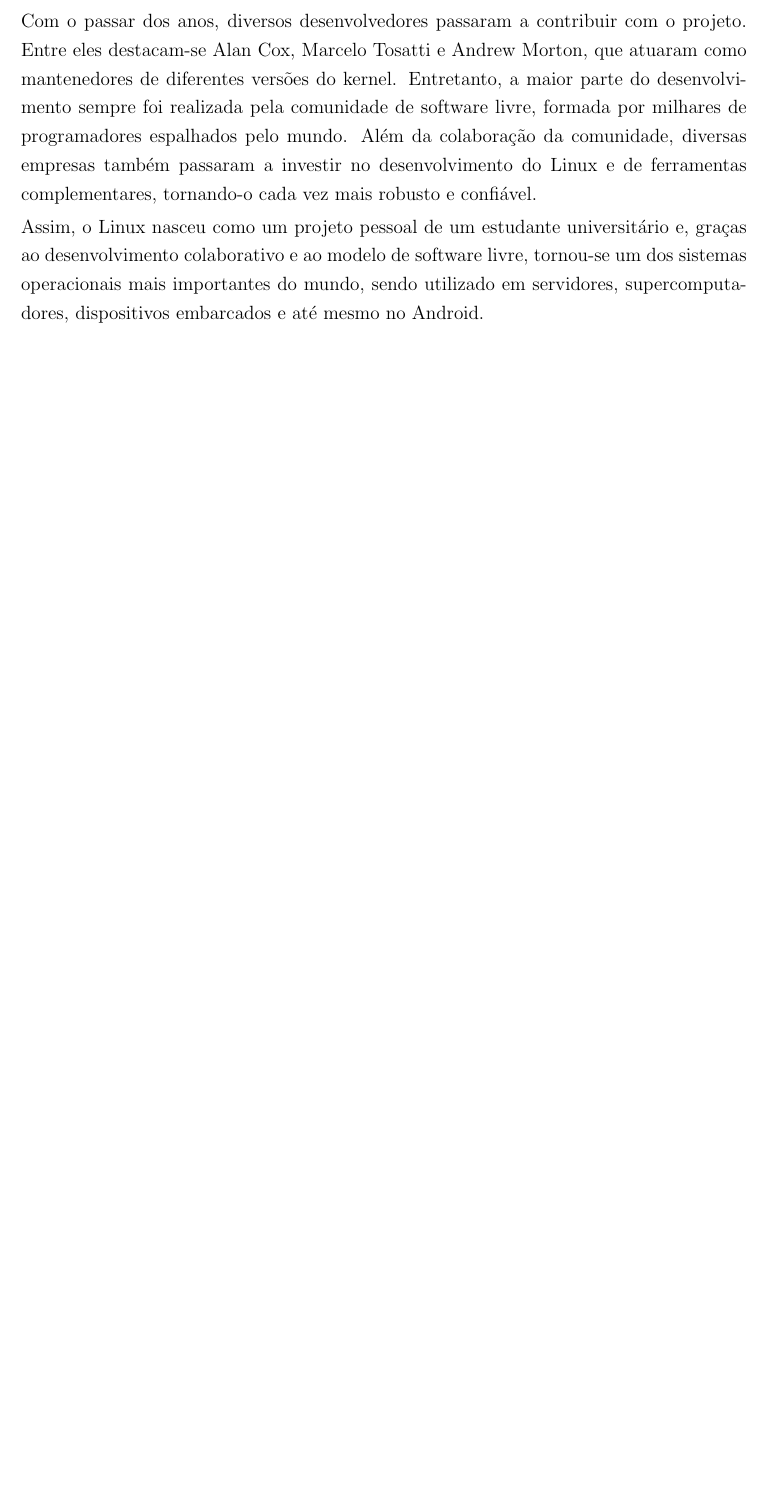
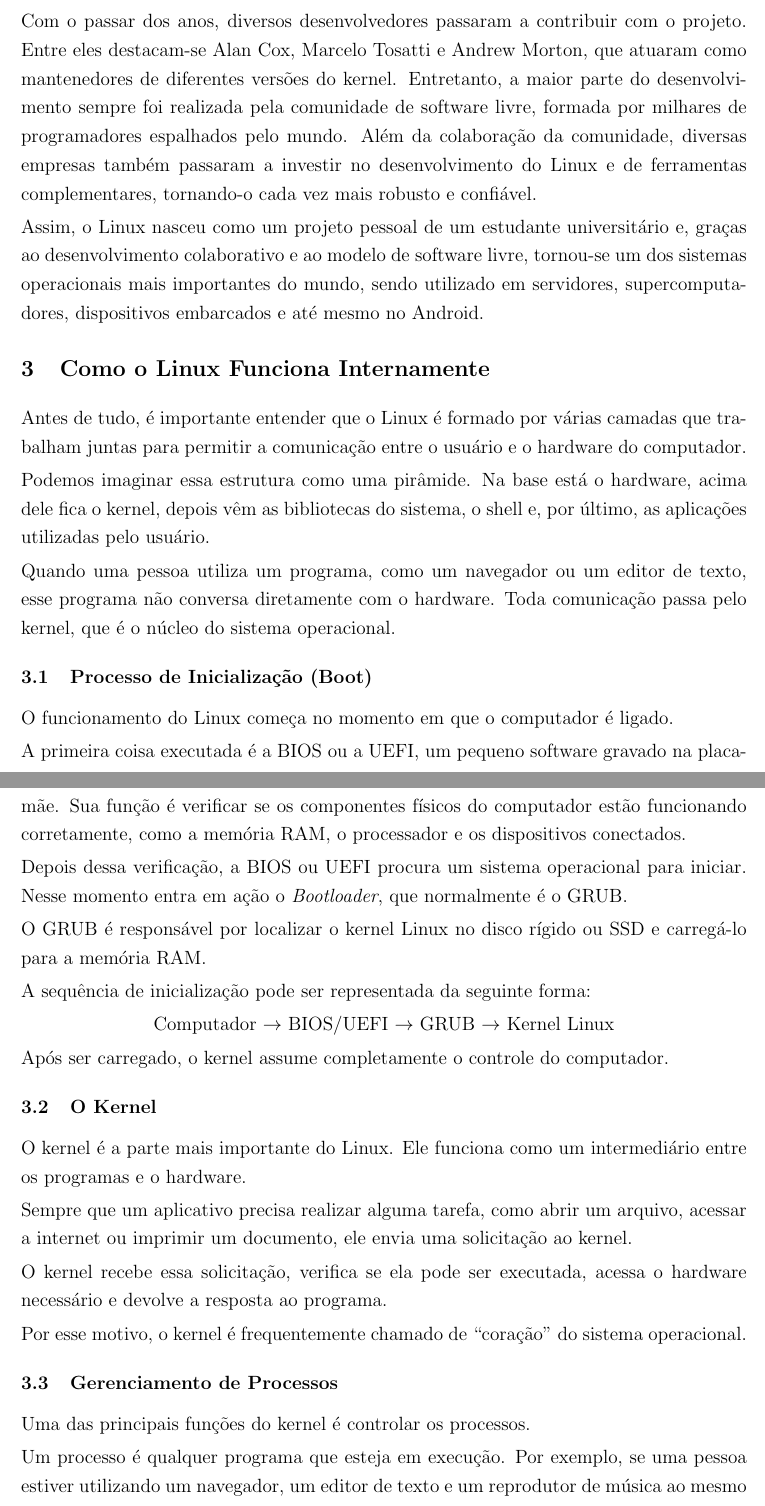
Before and after one commit to R-Kelvin/SistemasOperacionais, a LaTeX document (SistemasOperacionais.tex): part of page 6 of 6 before the commit and two parts of pages 6 and 7 of 7 after it, the two joined at a grey line, cut so that both start at the same text, the shorter picture padded with empty space. Compiled offline with pdfLaTeX.

Commit message:
Adiciona seção sobre funcionamento interno do Linux

```diff
--- a/SistemasOperacionais.tex
+++ b/SistemasOperacionais.tex
@@ -174,3 +174,44 @@ Com o passar dos anos, diversos desenvolvedores passaram a contribuir com o proj
 Além da colaboração da comunidade, diversas empresas também passaram a investir no desenvolvimento do Linux e de ferramentas complementares, tornando-o cada vez mais robusto e confiável.
 
 Assim, o Linux nasceu como um projeto pessoal de um estudante universitário e, graças ao desenvolvimento colaborativo e ao modelo de software livre, tornou-se um dos sistemas operacionais mais importantes do mundo, sendo utilizado em servidores, supercomputadores, dispositivos embarcados e até mesmo no Android.
+
+\section{Como o Linux Funciona Internamente}
+Antes de tudo, é importante entender que o Linux é formado por várias camadas que trabalham juntas para permitir a comunicação entre o usuário e o hardware do computador.
+
+Podemos imaginar essa estrutura como uma pirâmide. Na base está o hardware, acima dele fica o kernel, depois vêm as bibliotecas do sistema, o shell e, por último, as aplicações utilizadas pelo usuário.
+
+Quando uma pessoa utiliza um programa, como um navegador ou um editor de texto, esse programa não conversa diretamente com o hardware. Toda comunicação passa pelo kernel, que é o núcleo do sistema operacional.
+
+\subsection{Processo de Inicialização (Boot)}
+
+O funcionamento do Linux começa no momento em que o computador é ligado.
+
+A primeira coisa executada é a BIOS ou a UEFI, um pequeno software gravado na placa-mãe. Sua função é verificar se os componentes físicos do computador estão funcionando corretamente, como a memória RAM, o processador e os dispositivos conectados.
+
+Depois dessa verificação, a BIOS ou UEFI procura um sistema operacional para iniciar. Nesse momento entra em ação o \textit{Bootloader}, que normalmente é o GRUB.
+
+O GRUB é responsável por localizar o kernel Linux no disco rígido ou SSD e carregá-lo para a memória RAM.
+
+A sequência de inicialização pode ser representada da seguinte forma:
+
+\begin{center}
+Computador $\rightarrow$ BIOS/UEFI $\rightarrow$ GRUB $\rightarrow$ Kernel Linux
+\end{center}
+
+Após ser carregado, o kernel assume completamente o controle do computador.
+
+\subsection{O Kernel}
+
+O kernel é a parte mais importante do Linux. Ele funciona como um intermediário entre os programas e o hardware.
+
+Sempre que um aplicativo precisa realizar alguma tarefa, como abrir um arquivo, acessar a internet ou imprimir um documento, ele envia uma solicitação ao kernel.
+
+O kernel recebe essa solicitação, verifica se ela pode ser executada, acessa o hardware necessário e devolve a resposta ao programa.
+
+Por esse motivo, o kernel é frequentemente chamado de ``coração'' do sistema operacional.
+
+\subsection{Gerenciamento de Processos}
+
+Uma das principais funções do kernel é controlar os processos.
+
+Um processo é qualquer programa que esteja em execução. Por exemplo, se uma pessoa estiver utilizando um navegador, um editor de texto e um reprodutor de música ao mesmo tempo, cada um deles será tratado pelo kernel como um processo diferente.
```
Also changed, not shown: SistemasOperacionais.tex (9 more changed lines).
